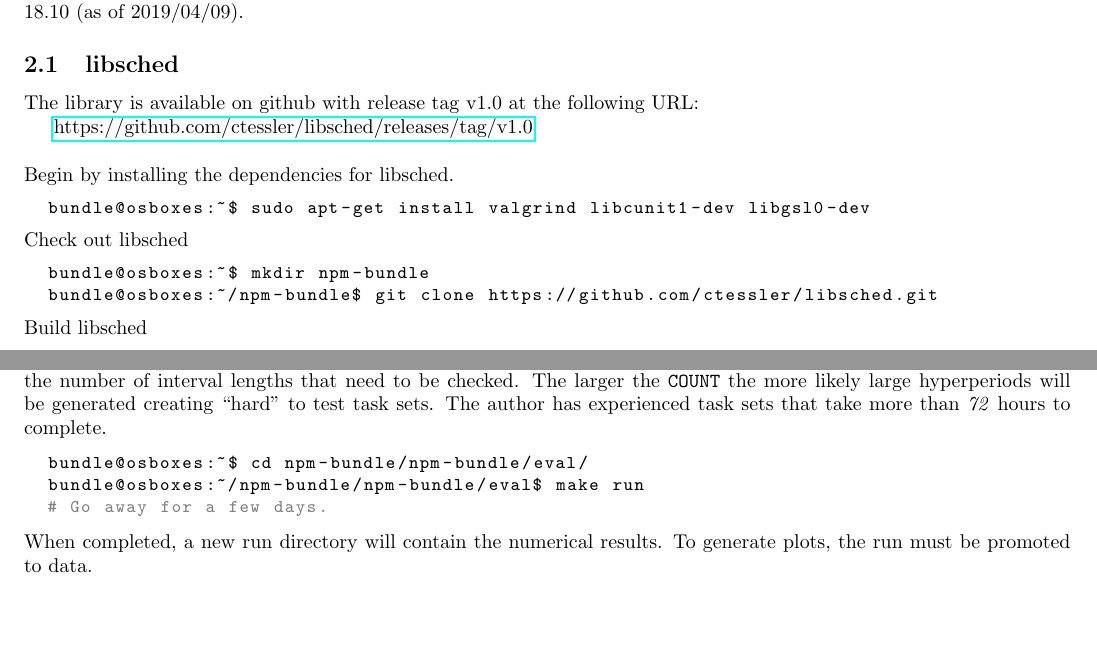
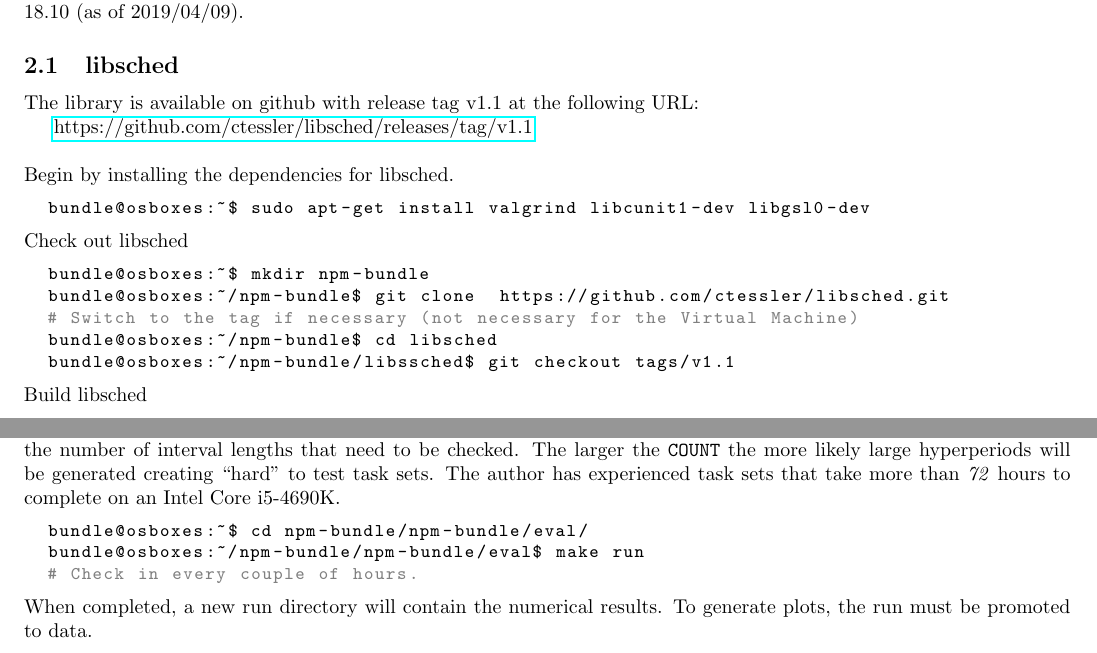
Before and after one commit to ctessler/npm-bundle, a LaTeX document (artifact-eval/main.tex): two parts of pages 2 and 3 of 4, joined at a grey line, cut so that both start at the same text, the shorter picture padded with empty space. Compiled offline with pdfLaTeX.

Commit message:
Update the artifact evaluation!

```diff
--- a/artifact-eval/main.tex
+++ b/artifact-eval/main.tex
@@ -1,7 +1,7 @@
 \documentclass[a4paper]{article}
 
 \usepackage[margin=0.5in]{geometry}
-
+\usepackage{float}
 \usepackage{xcolor}
 \usepackage{listings}
 \lstset{basicstyle=\small\ttfamily,
@@ -96,10 +96,10 @@ built from an up-to-date Ubuntuu 18.10 (as of 2019/04/09).
 
 \subsection{libsched}
 
-The library is available on github with release tag v1.0 at the
+The library is available on github with release tag v1.1 at the
 following URL:
 
-\href{https://github.com/ctessler/libsched/releases/tag/v1.0}{https://github.com/ctessler/libsched/releases/tag/v1.0} \\
+\href{https://github.com/ctessler/libsched/releases/tag/v1.1}{https://github.com/ctessler/libsched/releases/tag/v1.1} \\
 
 {\noindent}Begin by installing the dependencies for libsched.
 
@@ -110,7 +110,10 @@ following URL:
 {\noindent}Check out libsched
 \begin{lstlisting}[language=bash]
   bundle@osboxes:~$ mkdir npm-bundle
-  bundle@osboxes:~/npm-bundle$ git clone https://github.com/ctessler/libsched.git
+  bundle@osboxes:~/npm-bundle$ git clone  https://github.com/ctessler/libsched.git
+  # Switch to the tag if necessary (not necessary for the Virtual Machine)
+  bundle@osboxes:~/npm-bundle$ cd libsched
+  bundle@osboxes:~/npm-bundle/libssched$ git checkout tags/v1.1
 \end{lstlisting}
 
 {\noindent}Build libsched
@@ -232,12 +235,12 @@ generated and may produce large hyperperiods which increase the number
 of interval lengths that need to be checked. The larger the
 \texttt{COUNT} the more likely large hyperperiods will be generated
 creating ``hard'' to test task sets. The author has experienced task
-sets that take more than \emph{72} hours to complete.
+sets that take more than \emph{72} hours to complete on an Intel Core i5-4690K.
 
 \begin{lstlisting}[language=bash]
   bundle@osboxes:~$ cd npm-bundle/npm-bundle/eval/
   bundle@osboxes:~/npm-bundle/npm-bundle/eval$ make run
-  # Go away for a few days.
+  # Check in every couple of hours.
 \end{lstlisting}
 
 {\noindent}When completed, a new run directory will contain the
```
Also changed, not shown: artifact-eval/main.tex (7 more changed lines).
